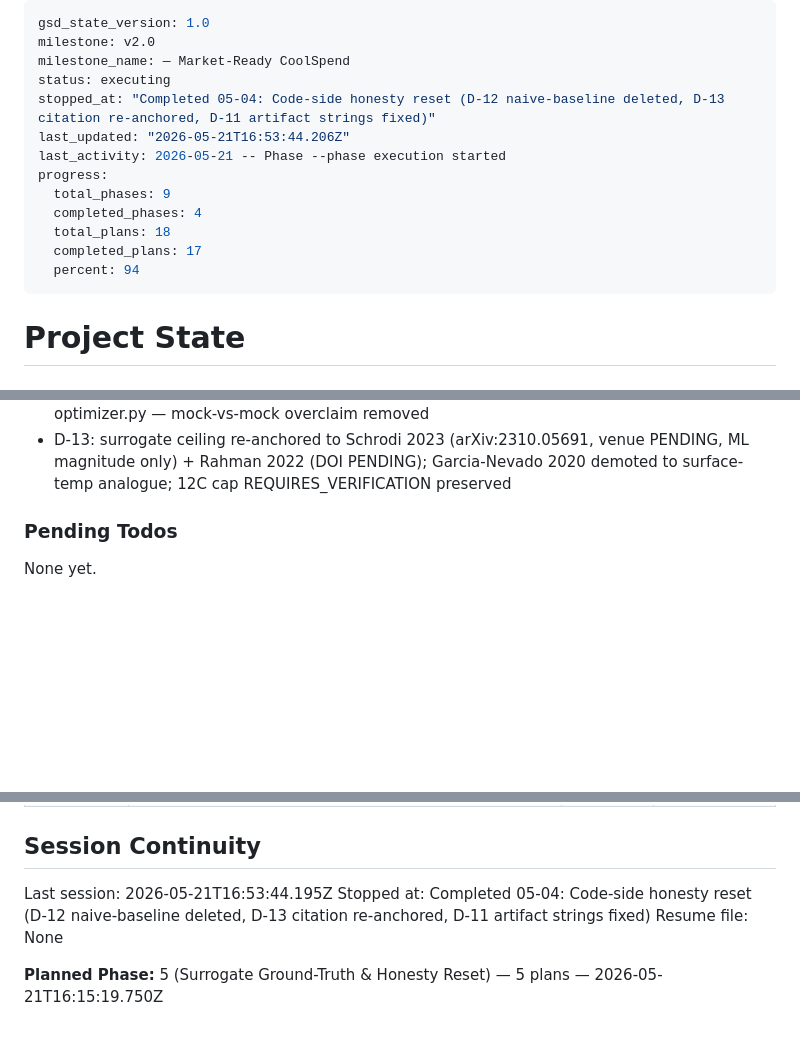
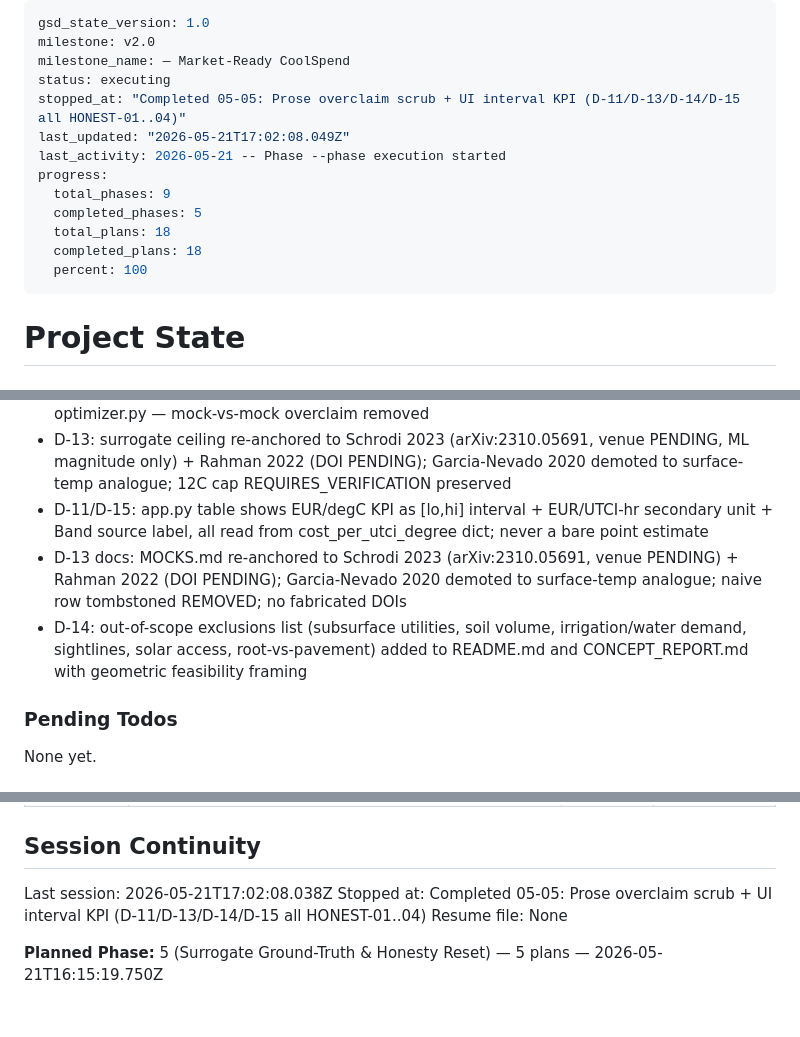
Before and after one commit to elkhouryrafik-boop/InFraRed-Hackathon-2026, a Markdown page: .planning/STATE.md, 3 parts joined by grey strips. Drawn GitHub-style; blank space fills up the shorter version.

Commit message:
docs(05-05): complete honesty-reset plan — SUMMARY + STATE + REQUIREMENTS
- 05-05-SUMMARY.md: full execution summary (tasks, commits, deviations)
- STATE.md: decisions + session + metrics recorded
- REQUIREMENTS.md: HONEST-01..04 marked complete

All acceptance criteria verified:
- professional-grade CFD / permaculture engine / energy exchange: 0 hits in CONCEPT_REPORT
- validated with Infrared: 0 hits in README / app files
- 88% / naive comparison: 0 hits in DEMO_SCRIPT / SUBMISSION / app files
- Schrodi 2023 + arXiv:2310.05691: present in MOCKS.md
- out-of-scope + subsurface utilities + sightlines: present in README + CONCEPT_REPORT
- geometric feasibility, not engineering siting sign-off: present
- value_lo + cost_per_utci_hour + band_source: surfaced in app.py
- 20/21 app tests pass (1 headless skip expected on Windows)

```diff
--- a/.planning/STATE.md
+++ b/.planning/STATE.md
@@ -3,15 +3,15 @@ gsd_state_version: 1.0
 milestone: v2.0
 milestone_name: — Market-Ready CoolSpend
 status: executing
-stopped_at: "Completed 05-04: Code-side honesty reset (D-12 naive-baseline deleted, D-13 citation re-anchored, D-11 artifact strings fixed)"
-last_updated: "2026-05-21T16:53:44.206Z"
+stopped_at: "Completed 05-05: Prose overclaim scrub + UI interval KPI (D-11/D-13/D-14/D-15 all HONEST-01..04)"
+last_updated: "2026-05-21T17:02:08.049Z"
 last_activity: 2026-05-21 -- Phase --phase execution started
 progress:
   total_phases: 9
-  completed_phases: 4
+  completed_phases: 5
   total_plans: 18
-  completed_plans: 17
-  percent: 94
+  completed_plans: 18
+  percent: 100
 ---
 
 # Project State
@@ -129,6 +130,9 @@ Recent decisions affecting current work:
 - D-08/D-09/D-10: HOURS_PER_DEGC_REF=200.0 (Barcelona EPW strong heat stress mean UTCI excess ~3°C; 600h/yr / 3°C = 200h/°C); cost_per_utci_degree now routes through utci_hours_above — never raw Tmrt; reports both EUR/degC and EUR/UTCI-hour; always interval [lo,hi] with PRE_CALIBRATION_BAND_C=4.0 until Plan 05-03 RMSE available
 - D-12: naive_baseline_config/_build_naive_baseline/improvement_vs_naive_pct deleted from optimizer.py — mock-vs-mock overclaim removed
 - D-13: surrogate ceiling re-anchored to Schrodi 2023 (arXiv:2310.05691, venue PENDING, ML magnitude only) + Rahman 2022 (DOI PENDING); Garcia-Nevado 2020 demoted to surface-temp analogue; 12C cap REQUIRES_VERIFICATION preserved
+- D-11/D-15: app.py table shows EUR/degC KPI as [lo,hi] interval + EUR/UTCI-hr secondary unit + Band source label, all read from cost_per_utci_degree dict; never a bare point estimate
+- D-13 docs: MOCKS.md re-anchored to Schrodi 2023 (arXiv:2310.05691, venue PENDING) + Rahman 2022 (DOI PENDING); Garcia-Nevado 2020 demoted to surface-temp analogue; naive row tombstoned REMOVED; no fabricated DOIs
+- D-14: out-of-scope exclusions list (subsurface utilities, soil volume, irrigation/water demand, sightlines, solar access, root-vs-pavement) added to README.md and CONCEPT_REPORT.md with geometric feasibility framing
 
 ### Pending Todos
 
@@ -155,8 +159,8 @@ None yet.
 
 ## Session Continuity
 
-Last session: 2026-05-21T16:53:44.195Z
-Stopped at: Completed 05-04: Code-side honesty reset (D-12 naive-baseline deleted, D-13 citation re-anchored, D-11 artifact strings fixed)
+Last session: 2026-05-21T17:02:08.038Z
+Stopped at: Completed 05-05: Prose overclaim scrub + UI interval KPI (D-11/D-13/D-14/D-15 all HONEST-01..04)
 Resume file: None
 
 **Planned Phase:** 5 (Surrogate Ground-Truth & Honesty Reset) — 5 plans — 2026-05-21T16:15:19.750Z
```
Also changed, not shown: other parts of .planning/STATE.md (+1 -0 lines), .planning/REQUIREMENTS.md (+4 -2 lines), 1 other file.
